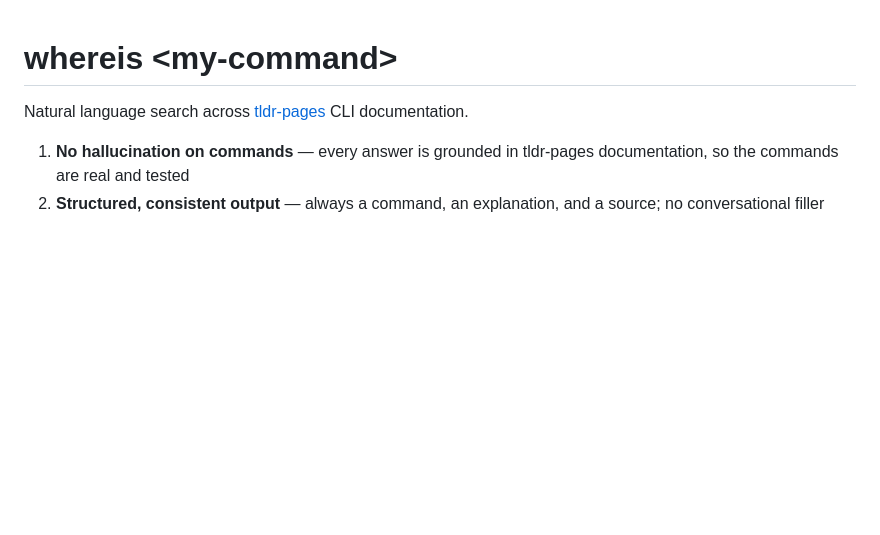
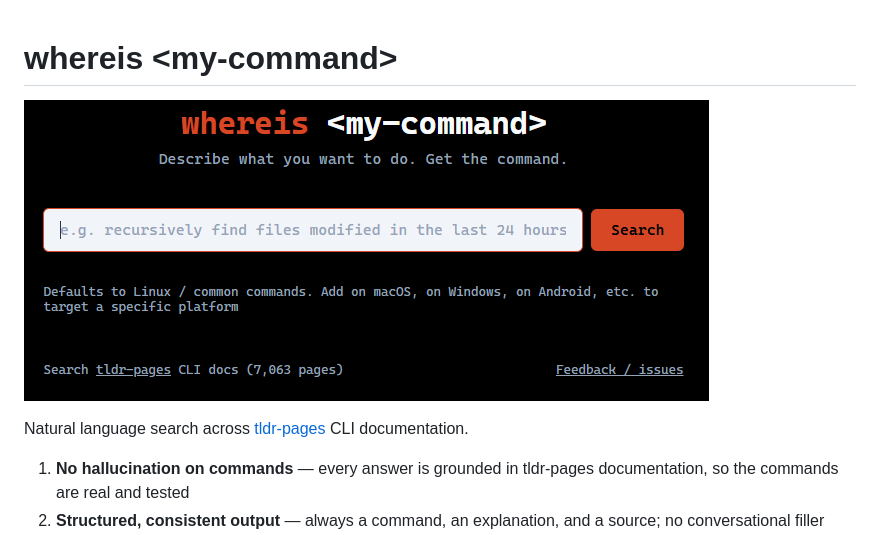
Before and after one commit to rick-does/whereis-my-command, a Markdown page: README.md, the part around the change. Rendered like a GitHub page; pictures changed too: docs/screenshot.png (added); blank space fills up the shorter version.

Commit message:
Add screenshot to README
Co-Authored-By: Claude Sonnet 4.6 <noreply@anthropic.com>

```diff
--- a/README.md
+++ b/README.md
@@ -1,4 +1,6 @@
 # whereis \<my-command\>
+
+![whereis my-command](docs/screenshot.png)
 
 Natural language search across [tldr-pages](https://github.com/tldr-pages/tldr) CLI documentation.
 
```
